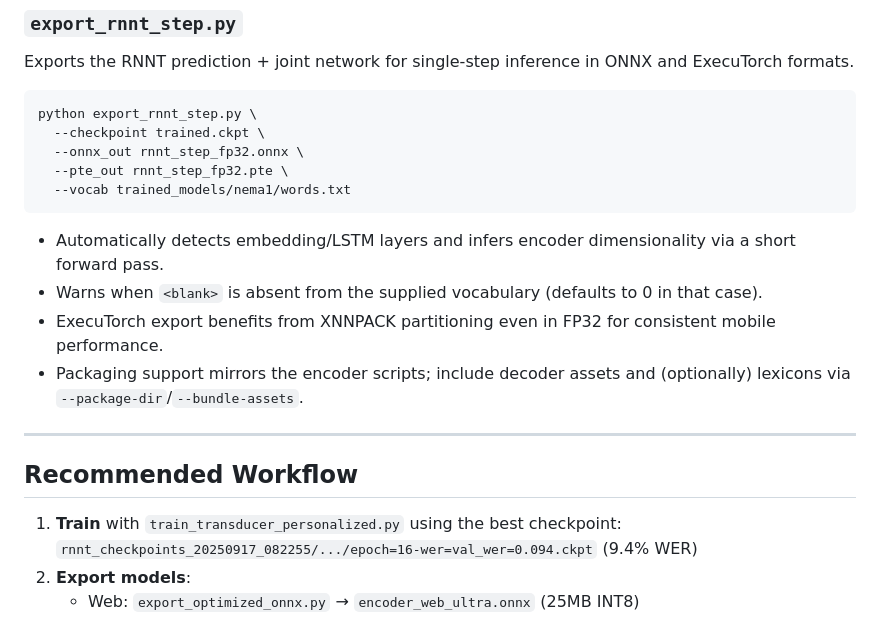
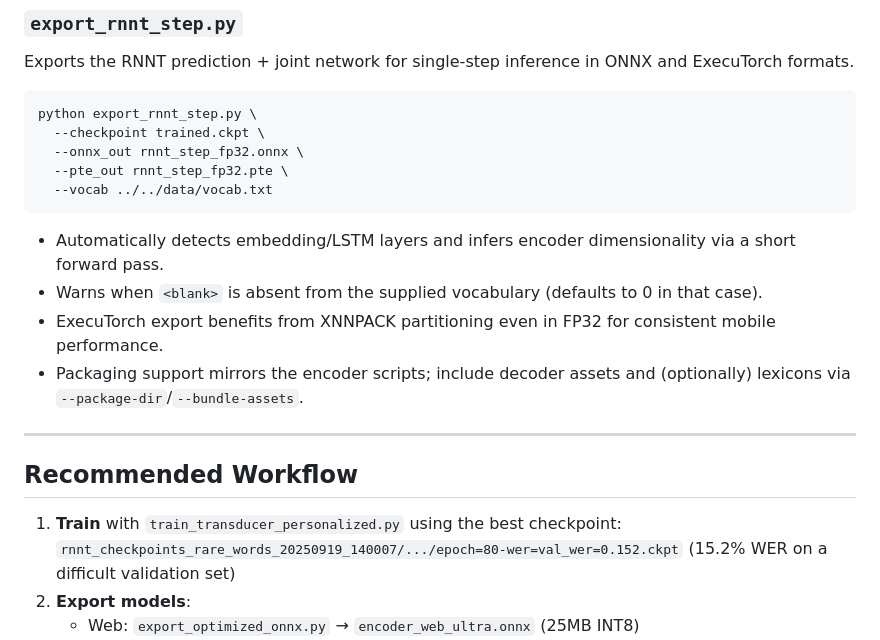
Before and after one commit to tribixbite/CleverKeys-ML, a Markdown page: trained_models/nema1/EXPORT_ARCHITECTURE.md, the part around the change. GitHub-like rendering.

````diff
--- a/trained_models/nema1/EXPORT_ARCHITECTURE.md
+++ b/trained_models/nema1/EXPORT_ARCHITECTURE.md
@@ -168,7 +168,7 @@ python export_rnnt_step.py \
   --checkpoint trained.ckpt \
   --onnx_out rnnt_step_fp32.onnx \
   --pte_out rnnt_step_fp32.pte \
-  --vocab trained_models/nema1/words.txt
+  --vocab ../../data/vocab.txt
 ```
 
 - Automatically detects embedding/LSTM layers and infers encoder dimensionality via a short forward pass.
@@ -180,7 +180,7 @@ python export_rnnt_step.py \
 
 ## Recommended Workflow
 
-1. **Train** with `train_transducer_personalized.py` using the best checkpoint: `rnnt_checkpoints_20250917_082255/.../epoch=16-wer=val_wer=0.094.ckpt` (9.4% WER)
+1. **Train** with `train_transducer_personalized.py` using the best checkpoint: `rnnt_checkpoints_rare_words_20250919_140007/.../epoch=80-wer=val_wer=0.152.ckpt` (15.2% WER on a difficult validation set)
 2. **Export models**:
    - Web: `export_optimized_onnx.py` → `encoder_web_ultra.onnx` (25MB INT8)
    - Android: `export_pte_ultra.py` → `encoder_android_optimized.pte` (64MB) + `encoder_android_ultra.onnx` (25MB INT8 alternative)
````
Also changed, not shown: trained_models/nema1/DEPLOYMENT_GUIDE.md (+2 -3 lines), trained_models/nema1/RNNT_ARCHITECTURE.md (+1 -1 lines).
